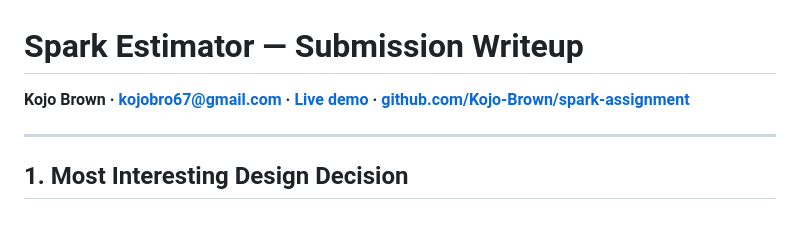
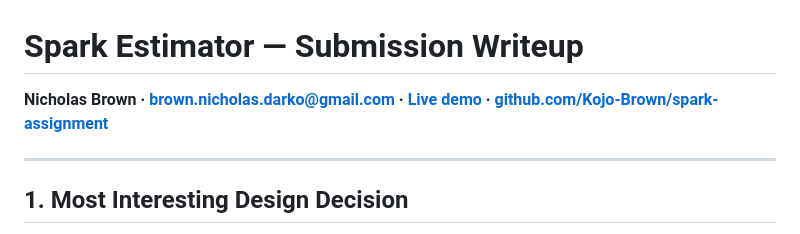
Before and after one commit to Kojo-Brown/spark-assignment, a Markdown page: writeup.md, the part around the change. Rendered like a GitHub page.

Commit message:
docs: update writeup contact to Nicholas Brown
Co-Authored-By: Claude Fable 5 <noreply@anthropic.com>

```diff
--- a/writeup.md
+++ b/writeup.md
@@ -1,5 +1,5 @@
 # Spark Estimator — Submission Writeup
-**Kojo Brown · kojobro67@gmail.com · [Live demo](https://kojo-brown.github.io/spark-assignment/) · [github.com/Kojo-Brown/spark-assignment](https://github.com/Kojo-Brown/spark-assignment)**
+**Nicholas Brown · brown.nicholas.darko@gmail.com · [Live demo](https://kojo-brown.github.io/spark-assignment/) · [github.com/Kojo-Brown/spark-assignment](https://github.com/Kojo-Brown/spark-assignment)**
 
 ---
 
```
